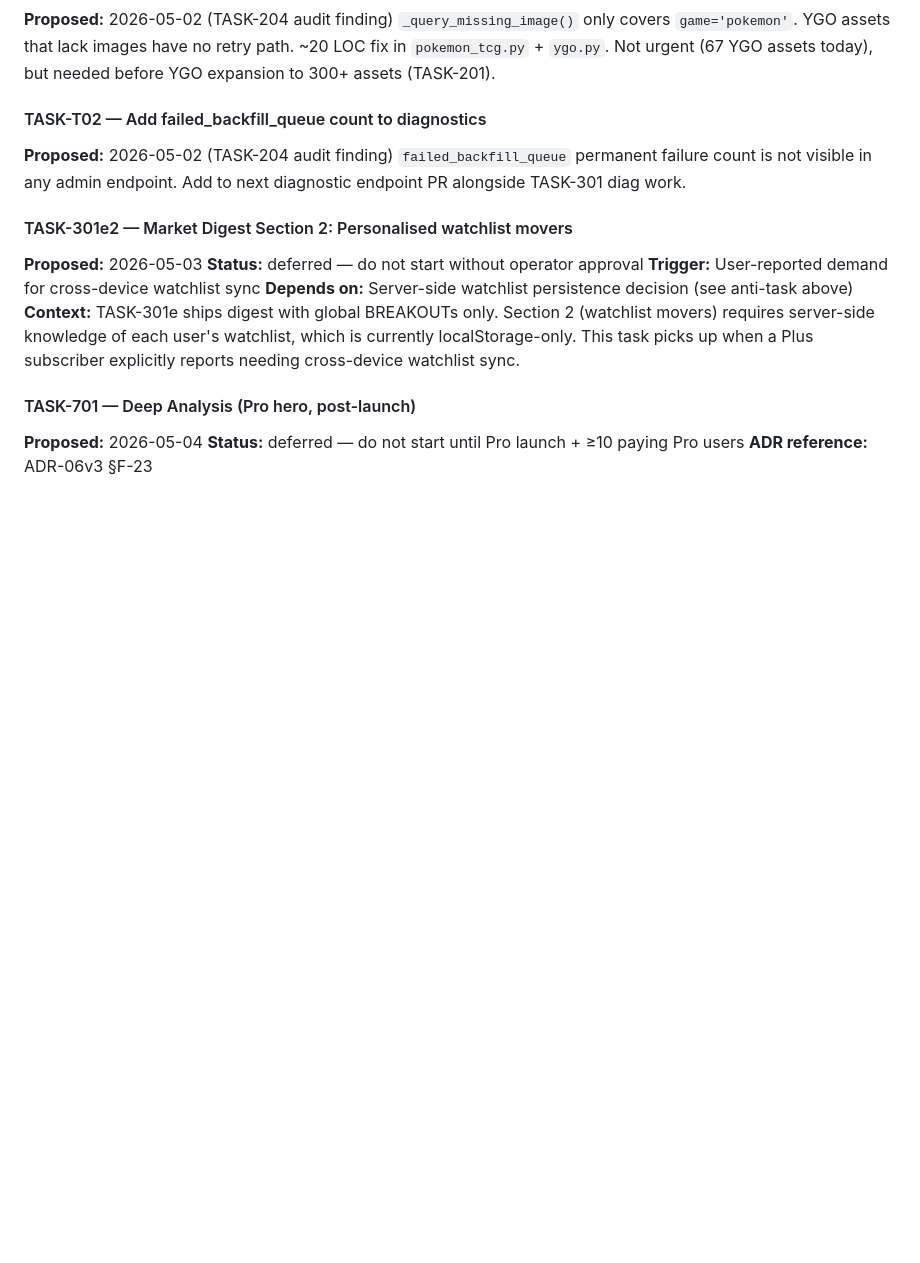
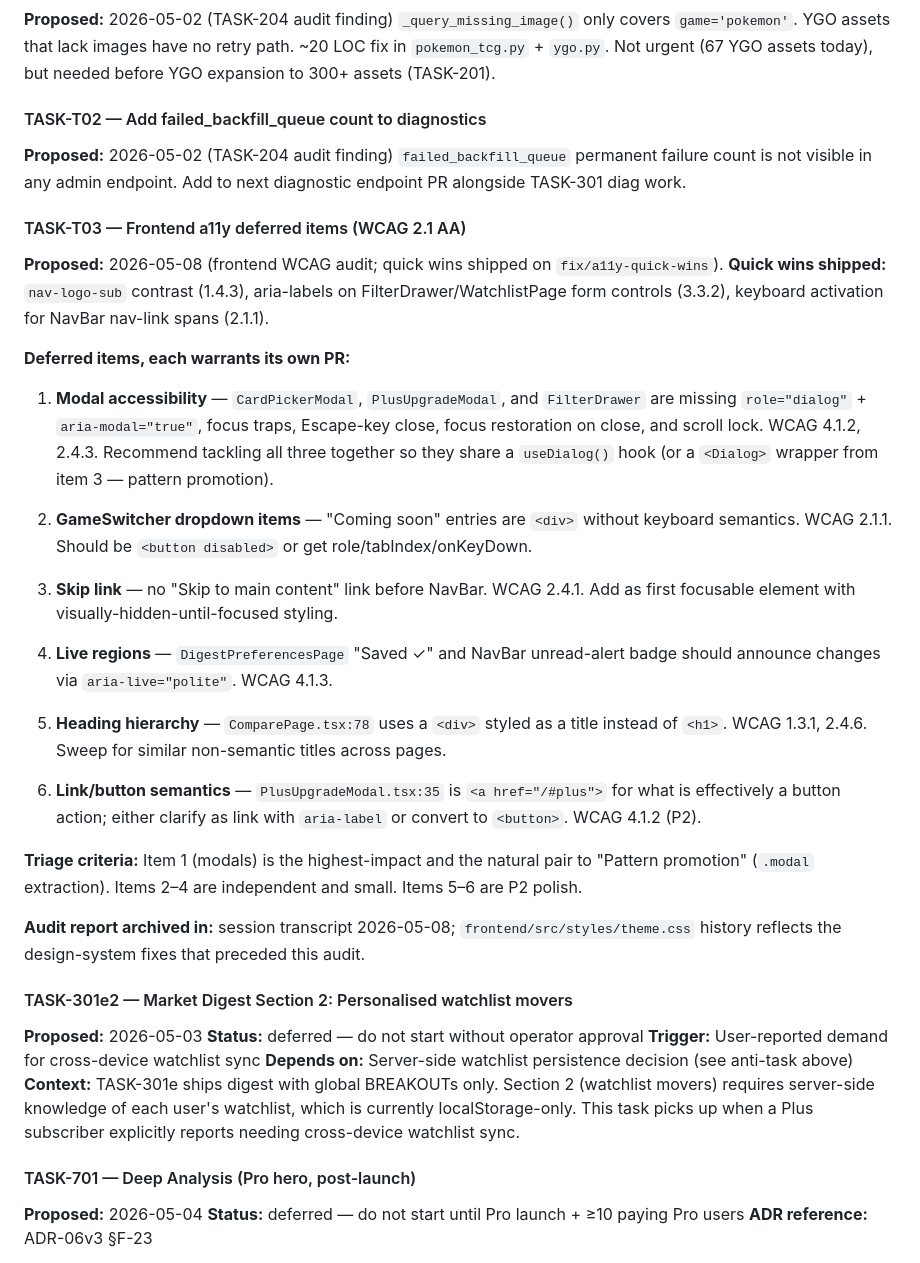
Before and after one commit to ivancjz/Flashcard-planet, a Markdown page: BACKLOG.md, the part around the change. Drawn GitHub-style; blank space fills up the shorter version.

Commit message:
docs(backlog): add TASK-T03 — deferred frontend a11y items
The 2026-05-08 frontend WCAG 2.1 AA audit found 11 P1 + 5 P2 issues.
Six small fixes ship on `fix/a11y-quick-wins` (contrast, aria-labels,
NavBar keyboard support). The remaining items are too large for that
branch and warrant separate PRs:

1. Modal accessibility (3 modals — pairs with item 3 pattern promo)
2. GameSwitcher dropdown keyboard support
3. Skip-to-main-content link
4. Live regions for save status and unread badge
5. Heading hierarchy sweep (ComparePage uses div instead of h1)
6. PlusUpgradeModal link/button semantics

Logged under needs_triage so an operator pass can prioritise.

```diff
--- a/BACKLOG.md
+++ b/BACKLOG.md
@@ -450,6 +450,28 @@ Code PR (≤2 files, ~10 lines):
 **Proposed:** 2026-05-02 (TASK-204 audit finding)
 `failed_backfill_queue` permanent failure count is not visible in any admin endpoint. Add to next diagnostic endpoint PR alongside TASK-301 diag work.
 
+#### TASK-T03 — Frontend a11y deferred items (WCAG 2.1 AA)
+**Proposed:** 2026-05-08 (frontend WCAG audit; quick wins shipped on `fix/a11y-quick-wins`).
+**Quick wins shipped:** `nav-logo-sub` contrast (1.4.3), aria-labels on FilterDrawer/WatchlistPage form controls (3.3.2), keyboard activation for NavBar nav-link spans (2.1.1).
+
+**Deferred items, each warrants its own PR:**
+
+1. **Modal accessibility** — `CardPickerModal`, `PlusUpgradeModal`, and `FilterDrawer` are missing `role="dialog"` + `aria-modal="true"`, focus traps, Escape-key close, focus restoration on close, and scroll lock. WCAG 4.1.2, 2.4.3. Recommend tackling all three together so they share a `useDialog()` hook (or a `<Dialog>` wrapper from item 3 — pattern promotion).
+
+2. **GameSwitcher dropdown items** — "Coming soon" entries are `<div>` without keyboard semantics. WCAG 2.1.1. Should be `<button disabled>` or get role/tabIndex/onKeyDown.
+
+3. **Skip link** — no "Skip to main content" link before NavBar. WCAG 2.4.1. Add as first focusable element with visually-hidden-until-focused styling.
+
+4. **Live regions** — `DigestPreferencesPage` "Saved ✓" and NavBar unread-alert badge should announce changes via `aria-live="polite"`. WCAG 4.1.3.
+
+5. **Heading hierarchy** — `ComparePage.tsx:78` uses a `<div>` styled as a title instead of `<h1>`. WCAG 1.3.1, 2.4.6. Sweep for similar non-semantic titles across pages.
+
+6. **Link/button semantics** — `PlusUpgradeModal.tsx:35` is `<a href="/#plus">` for what is effectively a button action; either clarify as link with `aria-label` or convert to `<button>`. WCAG 4.1.2 (P2).
+
+**Triage criteria:** Item 1 (modals) is the highest-impact and the natural pair to "Pattern promotion" (`.modal` extraction). Items 2–4 are independent and small. Items 5–6 are P2 polish.
+
+**Audit report archived in:** session transcript 2026-05-08; `frontend/src/styles/theme.css` history reflects the design-system fixes that preceded this audit.
+
 #### TASK-301e2 — Market Digest Section 2: Personalised watchlist movers
 **Proposed:** 2026-05-03
 **Status:** deferred — do not start without operator approval
```
